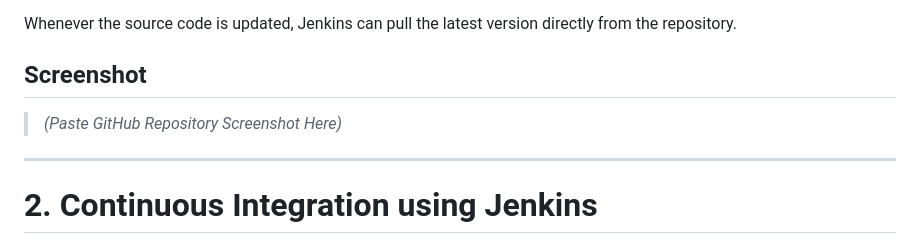
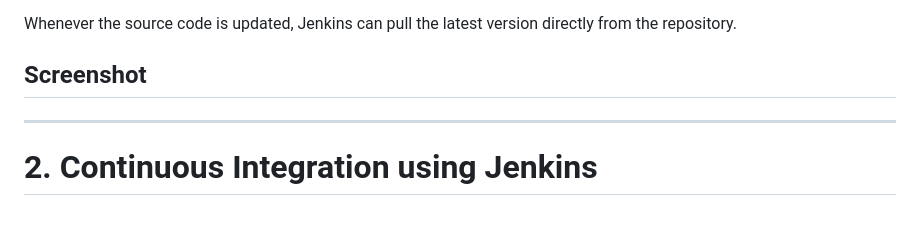
Before and after one commit to ascendantayush/GSAP-Animations, a Markdown page: devopImplementation.md, the part around the change. Rendered like a GitHub page; blank space fills up the shorter version.

```diff
--- a/devopImplementation.md
+++ b/devopImplementation.md
@@ -62,7 +62,7 @@ Whenever the source code is updated, Jenkins can pull the latest version directl
 
 ## Screenshot
 
-> _(Paste GitHub Repository Screenshot Here)_
+>
 
 ---
 
```
